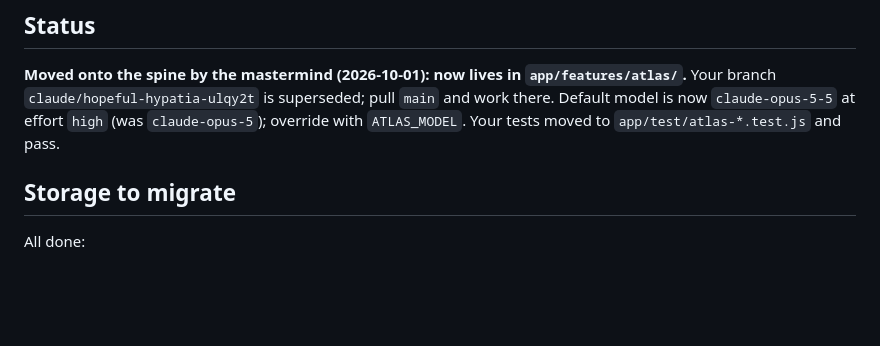
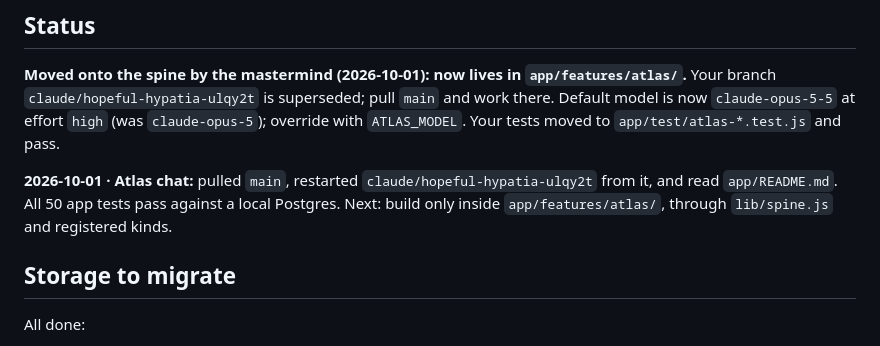
Before and after one commit to stoneking-anthony/Project, a Markdown page: docs/chats/atlas.md, the part around the change. Rendered like a GitHub page; blank space fills up the shorter version.

Commit message:
Atlas: note move to app/features/atlas and passing tests
Co-Authored-By: Claude Opus 5.5 <noreply@anthropic.com>
Claude-Session: https://claude.ai/code/session_01Dg1uNxPEdrs5saBijb6wrD

```diff
--- a/docs/chats/atlas.md
+++ b/docs/chats/atlas.md
@@ -4,6 +4,8 @@
 
 ## Status
 **Moved onto the spine by the mastermind (2026-10-01): now lives in `app/features/atlas/`.** Your branch `claude/hopeful-hypatia-ulqy2t` is superseded; pull `main` and work there. Default model is now `claude-opus-5-5` at effort `high` (was `claude-opus-5`); override with `ATLAS_MODEL`. Your tests moved to `app/test/atlas-*.test.js` and pass.
+
+**2026-10-01 · Atlas chat:** pulled `main`, restarted `claude/hopeful-hypatia-ulqy2t` from it, and read `app/README.md`. All 50 app tests pass against a local Postgres. Next: build only inside `app/features/atlas/`, through `lib/spine.js` and registered kinds.
 
 ## Storage to migrate
 All done:
```
